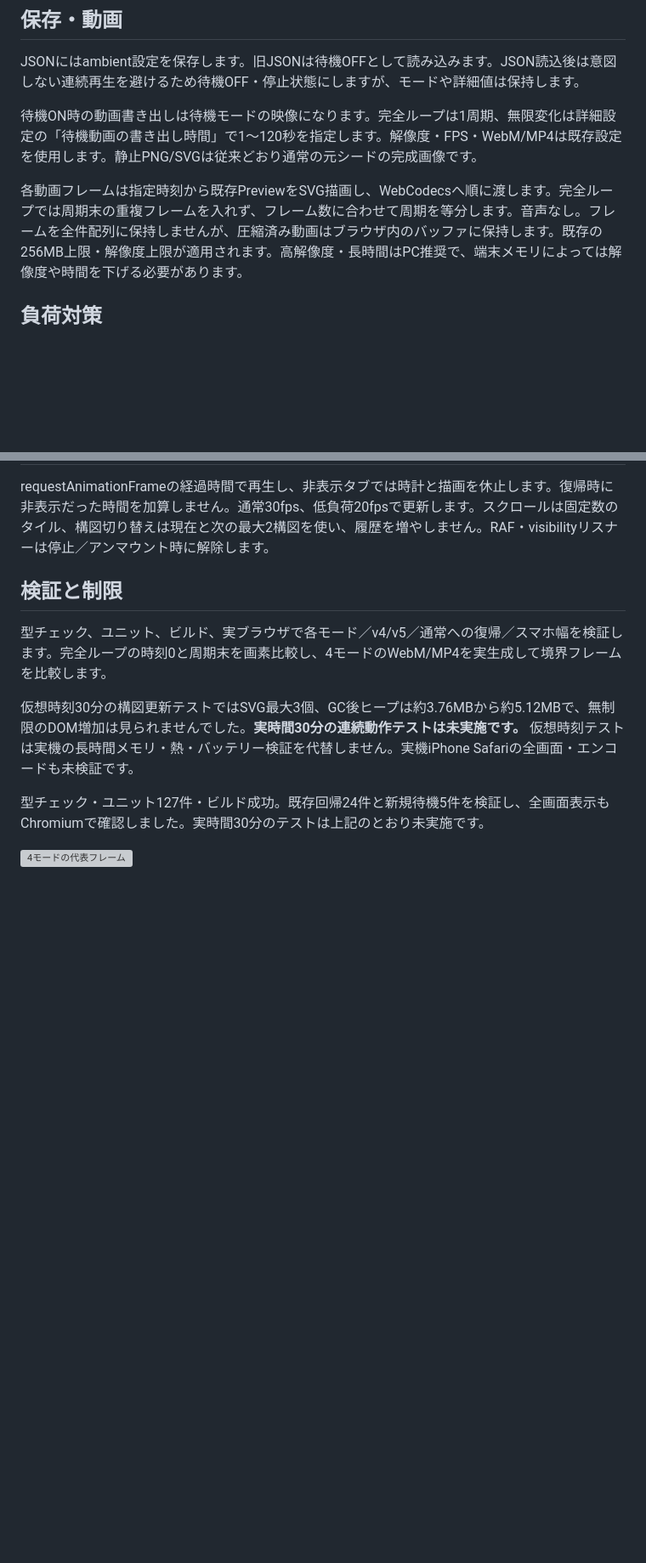
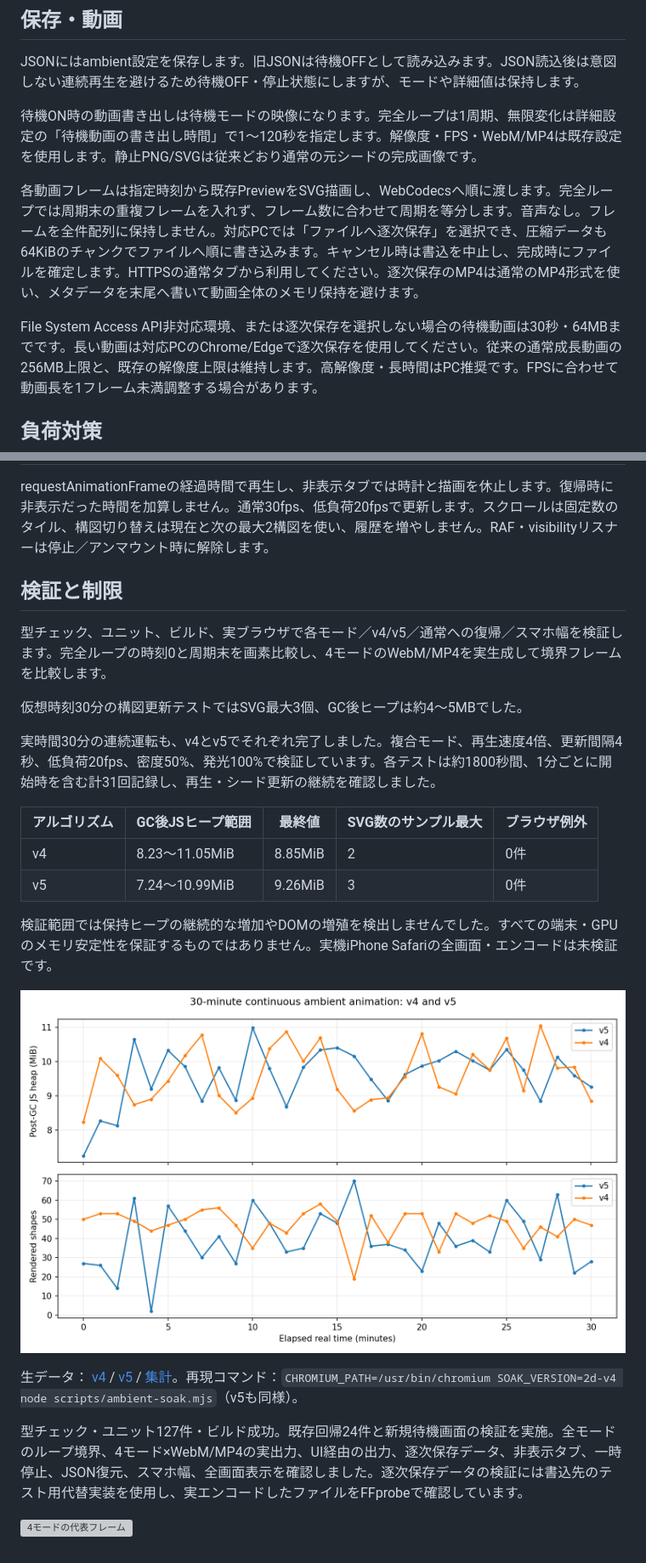
Before and after one commit to ShugureRune/geometry-maker, a Markdown page: docs/ambient/README.md, 2 parts joined by grey strips. Shown at 85% size. Rendered like a GitHub page; pictures changed too: docs/ambient/soak-memory.png (added); blank space fills up the shorter version; grey boxes are pictures that could not be loaded.

Commit message:
feat: stream ambient videos and record 30-minute stability results

```diff
--- a/docs/ambient/README.md
+++ b/docs/ambient/README.md
@@ -26,7 +26,9 @@ JSONにはambient設定を保存します。旧JSONは待機OFFとして読み
 
 待機ON時の動画書き出しは待機モードの映像になります。完全ループは1周期、無限変化は詳細設定の「待機動画の書き出し時間」で1〜120秒を指定します。解像度・FPS・WebM/MP4は既存設定を使用します。静止PNG/SVGは従来どおり通常の元シードの完成画像です。
 
-各動画フレームは指定時刻から既存PreviewをSVG描画し、WebCodecsへ順に渡します。完全ループでは周期末の重複フレームを入れず、フレーム数に合わせて周期を等分します。音声なし。フレームを全件配列に保持しませんが、圧縮済み動画はブラウザ内のバッファに保持します。既存の256MB上限・解像度上限が適用されます。高解像度・長時間はPC推奨で、端末メモリによっては解像度や時間を下げる必要があります。
+各動画フレームは指定時刻から既存PreviewをSVG描画し、WebCodecsへ順に渡します。完全ループでは周期末の重複フレームを入れず、フレーム数に合わせて周期を等分します。音声なし。フレームを全件配列に保持しません。対応PCでは「ファイルへ逐次保存」を選択でき、圧縮データも64KiBのチャンクでファイルへ順に書き込みます。キャンセル時は書込を中止し、完成時にファイルを確定します。HTTPSの通常タブから利用してください。逐次保存のMP4は通常のMP4形式を使い、メタデータを末尾へ書いて動画全体のメモリ保持を避けます。
+
+File System Access API非対応環境、または逐次保存を選択しない場合の待機動画は30秒・64MBまでです。長い動画は対応PCのChrome/Edgeで逐次保存を使用してください。従来の通常成長動画の256MB上限と、既存の解像度上限は維持します。高解像度・長時間はPC推奨です。FPSに合わせて動画長を1フレーム未満調整する場合があります。
 
 ## 負荷対策
 
@@ -36,8 +38,21 @@ requestAnimationFrameの経過時間で再生し、非表示タブでは時計
 
 型チェック、ユニット、ビルド、実ブラウザで各モード／v4/v5／通常への復帰／スマホ幅を検証します。完全ループの時刻0と周期末を画素比較し、4モードのWebM/MP4を実生成して境界フレームを比較します。
 
-仮想時刻30分の構図更新テストではSVG最大3個、GC後ヒープは約3.76MBから約5.12MBで、無制限のDOM増加は見られませんでした。**実時間30分の連続動作テストは未実施です。** 仮想時刻テストは実機の長時間メモリ・熱・バッテリー検証を代替しません。実機iPhone Safariの全画面・エンコードも未検証です。
+仮想時刻30分の構図更新テストではSVG最大3個、GC後ヒープは約4〜5MBでした。
 
-型チェック・ユニット127件・ビルド成功。既存回帰24件と新規待機5件を検証し、全画面表示もChromiumで確認しました。実時間30分のテストは上記のとおり未実施です。
+実時間30分の連続運転も、v4とv5でそれぞれ完了しました。複合モード、再生速度4倍、更新間隔4秒、低負荷20fps、密度50%、発光100%で検証しています。各テストは約1800秒間、1分ごとに開始時を含む計31回記録し、再生・シード更新の継続を確認しました。
+
+| アルゴリズム | GC後JSヒープ範囲 | 最終値 | SVG数のサンプル最大 | ブラウザ例外 |
+| --- | --- | --- | --- | --- |
+| v4 | 8.23〜11.05MiB | 8.85MiB | 2 | 0件 |
+| v5 | 7.24〜10.99MiB | 9.26MiB | 3 | 0件 |
+
+検証範囲では保持ヒープの継続的な増加やDOMの増殖を検出しませんでした。すべての端末・GPUのメモリ安定性を保証するものではありません。実機iPhone Safariの全画面・エンコードは未検証です。
+
+![実時間30分のメモリ・描画数記録](soak-memory.png)
+
+生データ： [v4](soak-v4.json) / [v5](soak-v5.json) / [集計](soak-summary.json)。再現コマンド：`CHROMIUM_PATH=/usr/bin/chromium SOAK_VERSION=2d-v4 node scripts/ambient-soak.mjs`（v5も同様）。
+
+型チェック・ユニット127件・ビルド成功。既存回帰24件と新規待機画面の検証を実施。全モードのループ境界、4モード×WebM/MP4の実出力、UI経由の出力、逐次保存データ、非表示タブ、一時停止、JSON復元、スマホ幅、全画面表示を確認しました。逐次保存データの検証には書込先のテスト用代替実装を使用し、実エンコードしたファイルをFFprobeで確認しています。
 
 ![4モードの代表フレーム](modes.png)
```
Also changed, not shown: 8 other files.
